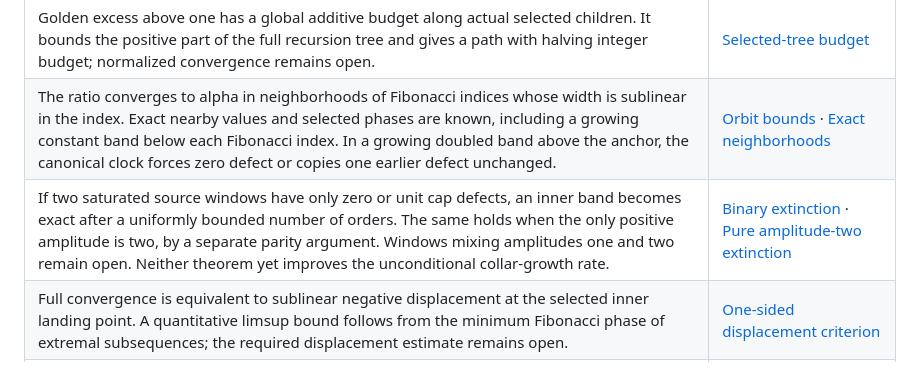
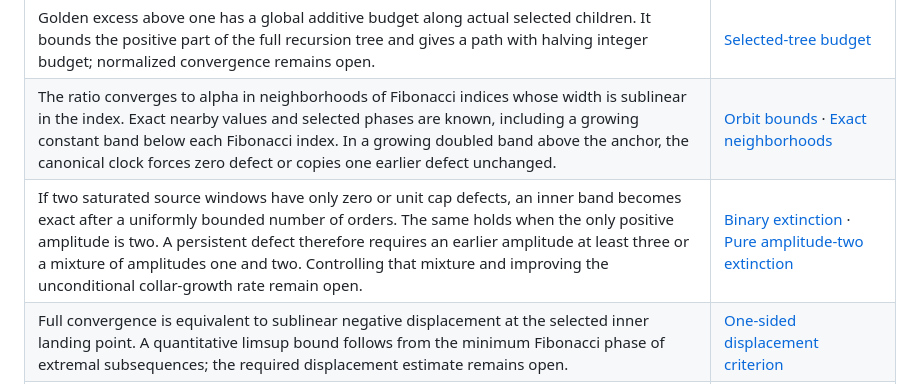
Before and after one commit to the-omega-institute/nested-recurrences, a Markdown page: STATUS.md, the part around the change. Drawn GitHub-style.

```diff
--- a/STATUS.md
+++ b/STATUS.md
@@ -27,7 +27,7 @@ and iteration depth in [the definition](cloitre-conway/README.md#definition).
 | C(n)>=floor(alpha(n+1)), C(F_k)=F_(k-1), and liminf C(n)/n=alpha. The exact equality set and global upper bounds are proved. | [Global golden structure](cloitre-conway/golden-proof.md) |
 | Golden excess above one has a global additive budget along actual selected children. It bounds the positive part of the full recursion tree and gives a path with halving integer budget; normalized convergence remains open. | [Selected-tree budget](cloitre-conway/golden-proof.md#9-a-global-integer-budget-for-the-selected-recursion-tree) |
 | The ratio converges to alpha in neighborhoods of Fibonacci indices whose width is sublinear in the index. Exact nearby values and selected phases are known, including a growing constant band below each Fibonacci index. In a growing doubled band above the anchor, the canonical clock forces zero defect or copies one earlier defect unchanged. | [Orbit bounds](cloitre-conway/fibonacci-collars.md) · [Exact neighborhoods](cloitre-conway/exact-collars.md) |
-| If two saturated source windows have only zero or unit cap defects, an inner band becomes exact after a uniformly bounded number of orders. The same holds when the only positive amplitude is two, by a separate parity argument. Windows mixing amplitudes one and two remain open. Neither theorem yet improves the unconditional collar-growth rate. | [Binary extinction](cloitre-conway/exact-collars.md#simultaneous-extinction-of-binary-cap-defects) · [Pure amplitude-two extinction](cloitre-conway/exact-collars.md#pure-amplitude-two-extinction-by-parity) |
+| If two saturated source windows have only zero or unit cap defects, an inner band becomes exact after a uniformly bounded number of orders. The same holds when the only positive amplitude is two. A persistent defect therefore requires an earlier amplitude at least three or a mixture of amplitudes one and two. Controlling that mixture and improving the unconditional collar-growth rate remain open. | [Binary extinction](cloitre-conway/exact-collars.md#simultaneous-extinction-of-binary-cap-defects) · [Pure amplitude-two extinction](cloitre-conway/exact-collars.md#pure-amplitude-two-extinction-by-parity) |
 | Full convergence is equivalent to sublinear negative displacement at the selected inner landing point. A quantitative limsup bound follows from the minimum Fibonacci phase of extremal subsequences; the required displacement estimate remains open. | [One-sided displacement criterion](cloitre-conway/dispersion.md#a-one-sided-landing-displacement-criterion) |
 | A finite Fibonacci window determines the maximum on an infinite tail; an independently reproduced certificate bounds that tail. The outermost normalized cap contacts have a limit and an exact cumulative-loss criterion. Canonical clock rules force local defect production under stated source conditions and restrict contact residues on longer cycles. These do not prove global convergence. | [Maximum principle](cloitre-conway/dispersion.md#a-finite-window-maximum-principle) · [Contact budget](cloitre-conway/dispersion.md#an-exact-budget-for-the-outermost-cap-contacts) · [Canonical clock](cloitre-conway/dispersion.md#defect-production-by-the-canonical-clock) |
 | At the least extremal phase both child phases lock exactly. If forward drawdowns are sublinear, failure of convergence forces synchronized intervals of strong negative jumps across arbitrarily many consecutive Fibonacci levels. Every wrong clock orientation also forces a spatial interval of approximate two-step returns. Sublinear drawdown and exclusion of those intervals remain unproved. | [Phase locking and synchronized intervals](cloitre-conway/dispersion.md#synchronized-negative-jump-intervals-under-sublinear-drawdown) |
```
Also changed, not shown: cloitre-conway/exact-collars.md (+11 -0 lines).
